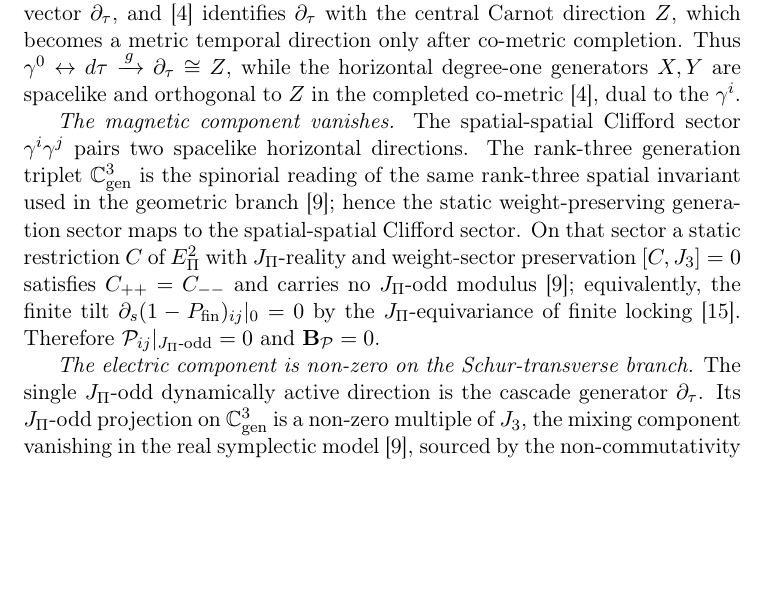
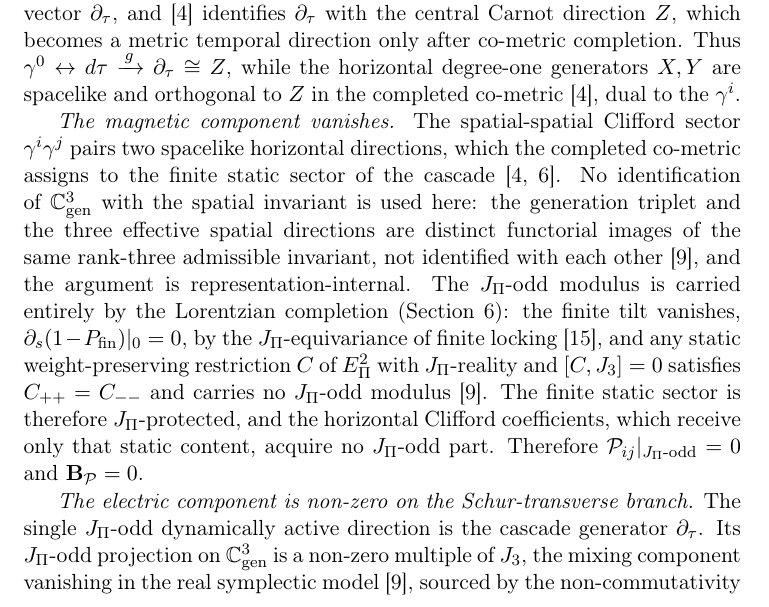
Before and after one commit to Cosmochrony/a4-note, a LaTeX paper (tex/A4Note.tex): part of page 12 of 26, cut so that both start at the same text, the shorter picture padded with empty space. Compiled offline with pdfLaTeX.

Commit message:
1.10: reroute lem:index-assignment magnetic-vanishing proof (no C_gen/spatial identification)
The previous proof step read the generation triplet as 'the spinorial
reading of the same rank-three spatial invariant' and mapped it 'hence'
to the spatial-spatial Clifford sector, trading on an identification
that q14 (rem:space-generation-distinction) explicitly forbids: the
geometric and multiplicity images of the rank-three invariant are
functorially distinct.

The magnetic vanishing B_P = 0 is now derived representation-internally:
the horizontal Clifford coefficients receive only the finite static
sector (completed co-metric grading, Beau2026n/tp), which is
J_Pi-protected by the finite-locking equivariance (PRS) and the static
weight-preserving degeneracy C_++ = C_-- (q14 prop:dg-static). The
lemma statement, the electric step, and the genus conclusion are
unchanged.

```diff
--- a/tex/A4Note.tex
+++ b/tex/A4Note.tex
@@ -537,15 +537,17 @@ Independent Researcher, France\\
       $\gamma^i$.
 
       \emph{The magnetic component vanishes.}
-      The spatial-spatial Clifford sector $\gamma^i \gamma^j$ pairs two spacelike horizontal directions.
-      The rank-three generation triplet $\Cgen$ is the spinorial reading of the same rank-three spatial invariant used
-      in
-      the geometric branch~\cite{Beau2026q14}; hence the static weight-preserving generation sector maps to the
-      spatial-spatial Clifford sector.
-      On that sector a static restriction $C$ of $\Epi^2$ with $\JPi$-reality and weight-sector preservation
-      $[C, \Jthree] = 0$ satisfies $C_{++} = C_{--}$ and carries no $\JPi$-odd modulus~\cite{Beau2026q14}; equivalently,
-      the finite tilt $\partial_s (1 - P_{\mathrm{fin}})_{ij}|_{0} = 0$ by the $\JPi$-equivariance of finite
-      locking~\cite{Beau2026prs}.
+      The spatial-spatial Clifford sector $\gamma^i \gamma^j$ pairs two spacelike horizontal directions, which the
+      completed co-metric assigns to the finite static sector of the cascade~\cite{Beau2026n, Beau2026tp}.
+      No identification of $\Cgen$ with the spatial invariant is used here: the generation triplet and the three
+      effective spatial directions are distinct functorial images of the same rank-three admissible invariant, not
+      identified with each other~\cite{Beau2026q14}, and the argument is representation-internal.
+      The $\JPi$-odd modulus is carried entirely by the Lorentzian completion (Section~\ref{sec:coincidence}): the
+      finite tilt vanishes, $\partial_s (1 - P_{\mathrm{fin}})|_{0} = 0$, by the $\JPi$-equivariance of finite
+      locking~\cite{Beau2026prs}, and any static weight-preserving restriction $C$ of $\Epi^2$ with $\JPi$-reality
+      and $[C, \Jthree] = 0$ satisfies $C_{++} = C_{--}$ and carries no $\JPi$-odd modulus~\cite{Beau2026q14}.
+      The finite static sector is therefore $\JPi$-protected, and the horizontal Clifford coefficients, which
+      receive only that static content, acquire no $\JPi$-odd part.
       Therefore $\Pchi_{ij}|_{\JPi\text{-odd}} = 0$ and $\mathbf{B}_{\mathcal P} = 0$.
 
       \emph{The electric component is non-zero on the Schur-transverse branch.}
```
